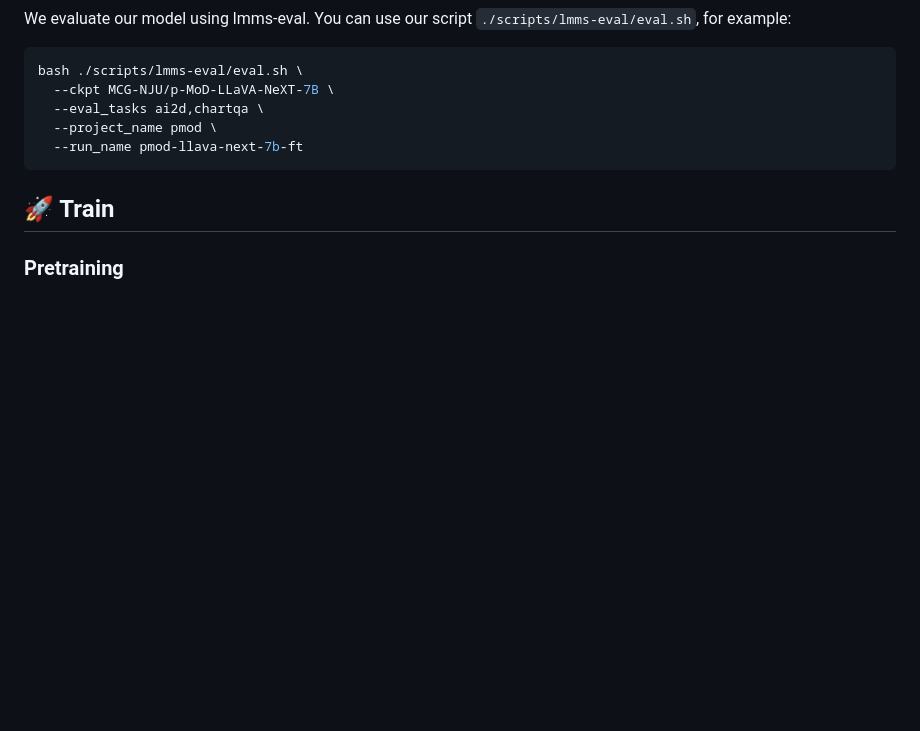
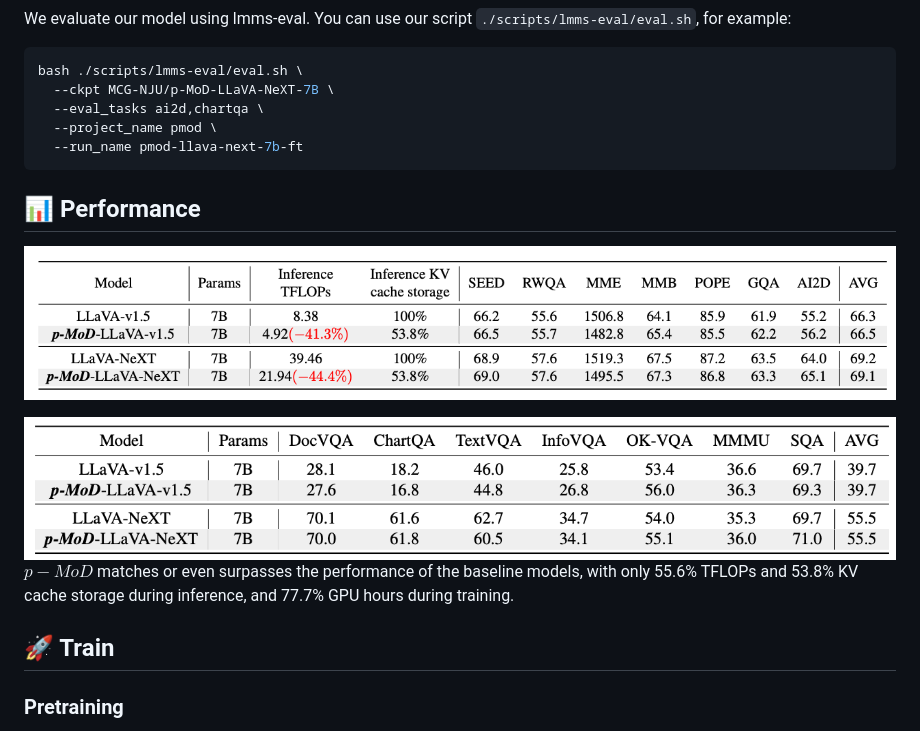
Before and after one commit to MCG-NJU/p-MoD, a Markdown page: README.md, the part around the change. GitHub-like rendering; pictures changed too: img/table1.png (added), img/table2.png (added); blank space fills up the shorter version.

Commit message:
edit readme, add performance

````diff
--- a/README.md
+++ b/README.md
@@ -53,6 +53,13 @@ bash ./scripts/lmms-eval/eval.sh \
   --run_name pmod-llava-next-7b-ft
 ```
 
+## :bar_chart: Performance
+![teaser](img/table1.png)
+
+![teaser](img/table2.png)
+**$p-MoD$** matches or even surpasses the performance of the baseline models, with only 55.6% TFLOPs and 53.8% KV cache storage during inference, and 77.7% GPU hours during training.
+
+
 ## :rocket: Train
 ### Pretraining
 We use the pretrained MLP projector provided by [LLaVA](https://github.com/haotian-liu/LLaVA/blob/main/docs/MODEL_ZOO.md), which can be downloaded [here](https://huggingface.co/liuhaotian/llava-v1.5-mlp2x-336px-pretrain-vicuna-7b-v1.5). Then put the downloaded model weights under `./checkpoints/llava-v1.5-7b-pretrain/llava-official-checkpoint`.
````
